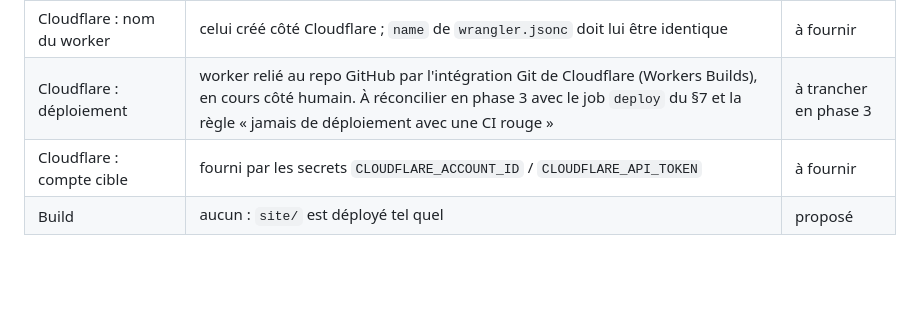
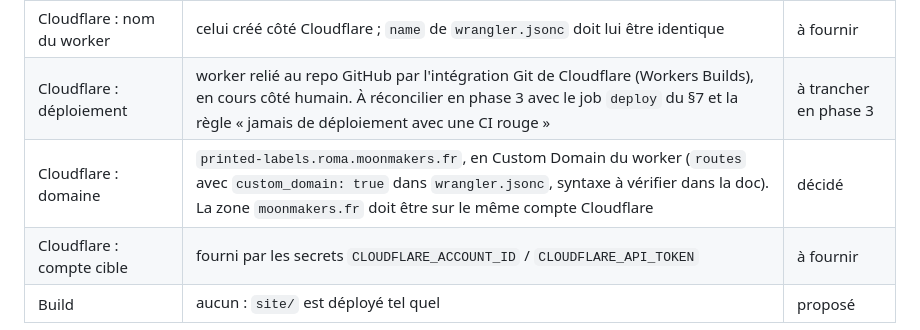
Before and after one commit to CestMoiRoma/Printed-Labels-maker, a Markdown page: PLAN.md, the part around the change. Drawn GitHub-style; blank space fills up the shorter version.

Commit message:
docs: record the Cloudflare custom domain in the plan

```diff
--- a/PLAN.md
+++ b/PLAN.md
@@ -325,6 +325,7 @@ sur tout tiret cadratin ou demi-cadratin. Le style devient alors une gate comme
 | Viewports des goldens | `1280×820` seul ; `390×844` ajouté avec la future mise en page mobile | décidé |
 | Cloudflare : nom du worker | celui créé côté Cloudflare ; `name` de `wrangler.jsonc` doit lui être identique | à fournir |
 | Cloudflare : déploiement | worker relié au repo GitHub par l'intégration Git de Cloudflare (Workers Builds), en cours côté humain. À réconcilier en phase 3 avec le job `deploy` du §7 et la règle « jamais de déploiement avec une CI rouge » | à trancher en phase 3 |
+| Cloudflare : domaine | `printed-labels.roma.moonmakers.fr`, en Custom Domain du worker (`routes` avec `custom_domain: true` dans `wrangler.jsonc`, syntaxe à vérifier dans la doc). La zone `moonmakers.fr` doit être sur le même compte Cloudflare | décidé |
 | Cloudflare : compte cible | fourni par les secrets `CLOUDFLARE_ACCOUNT_ID` / `CLOUDFLARE_API_TOKEN` | à fournir |
 | Build | aucun : `site/` est déployé tel quel | proposé |
 
```
